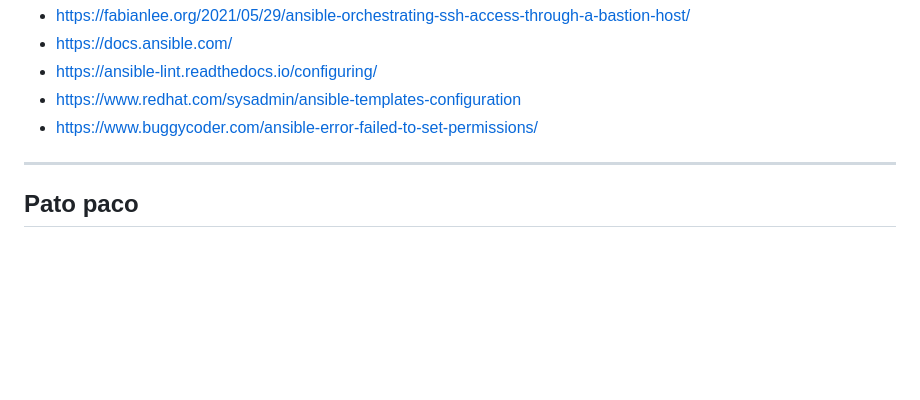
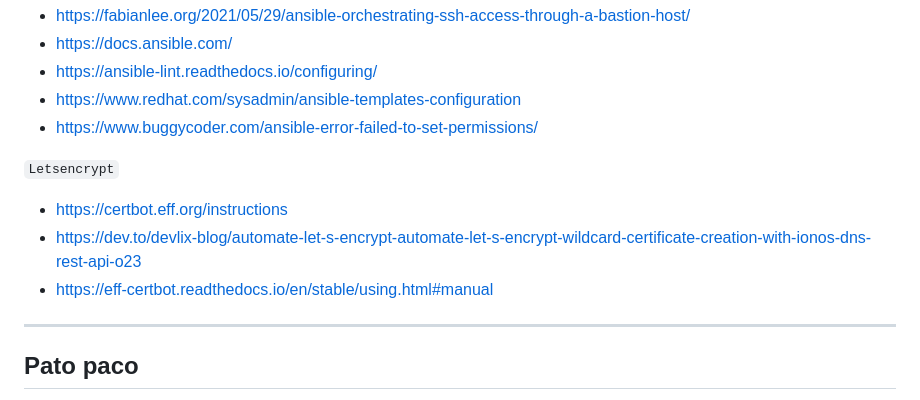
Before and after one commit to firex20/ProyectoFinalCiclo, a Markdown page: README.md, the part around the change. GitHub-like rendering; blank space fills up the shorter version.

```diff
--- a/README.md
+++ b/README.md
@@ -110,6 +110,10 @@ También, al estar basada en clústeres y replicada y tener varios enlaces dupli
 - https://www.redhat.com/sysadmin/ansible-templates-configuration
 - https://www.buggycoder.com/ansible-error-failed-to-set-permissions/
 
+`Letsencrypt`
+- https://certbot.eff.org/instructions
+- https://dev.to/devlix-blog/automate-let-s-encrypt-automate-let-s-encrypt-wildcard-certificate-creation-with-ionos-dns-rest-api-o23
+- https://eff-certbot.readthedocs.io/en/stable/using.html#manual
 
 ---
 
```
Also changed, not shown: 09-CertificadoLetsencrypt/readme.md (added, +25 -0 lines), 09-CertificadoLetsencrypt/Images/Captura1.PNG (added), 09-CertificadoLetsencrypt/Images/Captura2.PNG (added), 1 other file.
